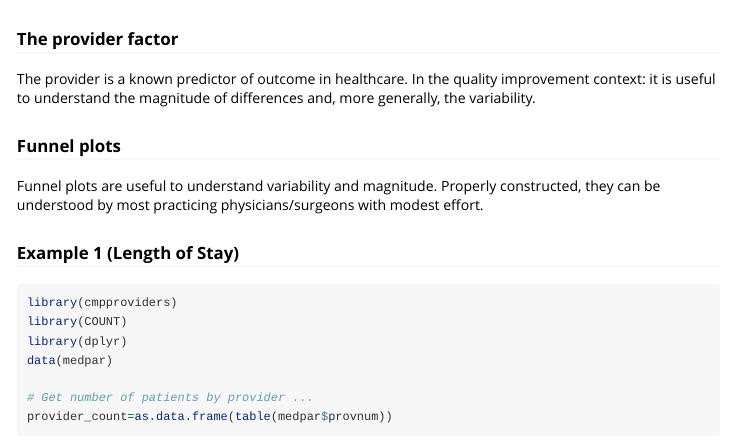
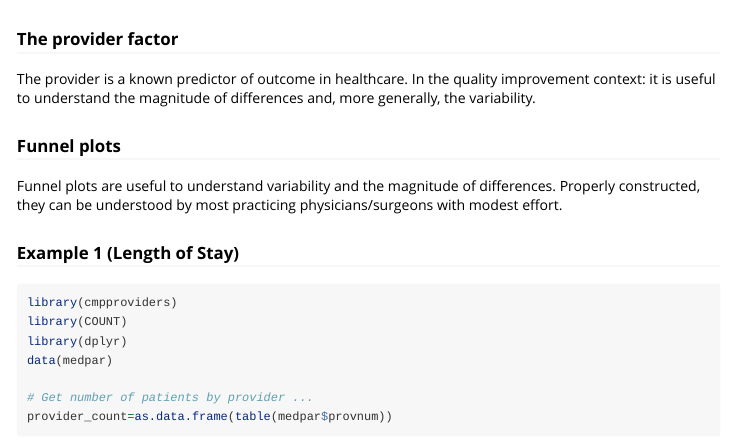
Before and after one commit to mbonert/cmpproviders, an R Markdown document (vignettes/compare_providers.Rmd): the page in a window 1100 px wide, from 60 px down. Rendered offline with R 4.5, knitr and Pandoc, with nearby package versions; some code elsewhere in the file could not run offline; long lines of code are wrapped.

````diff
--- a/vignettes/compare_providers.Rmd
+++ b/vignettes/compare_providers.Rmd
@@ -20,7 +20,7 @@
 The provider is a known predictor of outcome in healthcare. In the quality improvement context: it is useful to understand the magnitude of differences and, more generally, the variability.
 
 ### Funnel plots
-Funnel plots are useful to understand variability and magnitude.  Properly constructed, they can be understood by most practicing physicians/surgeons with modest effort.
+Funnel plots are useful to understand variability and the magnitude of differences.  Properly constructed, they can be understood by most practicing physicians/surgeons with modest effort.
 
 ### Example 1 (Length of Stay)
 ```{r, warning=FALSE, error=FALSE, message=FALSE, fig.height= 7, fig.width=7}
````
